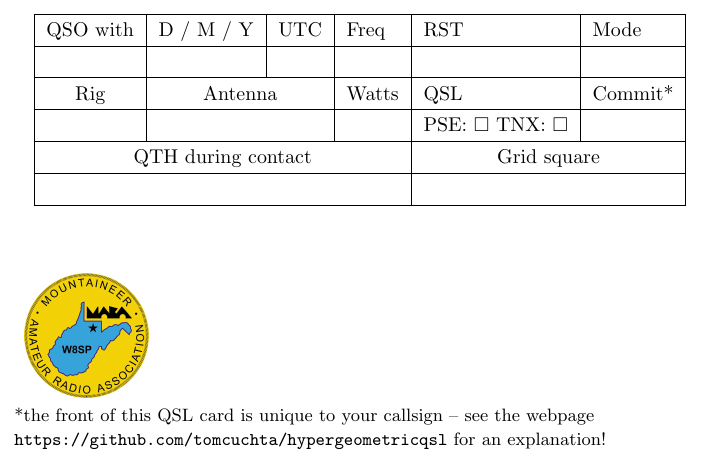
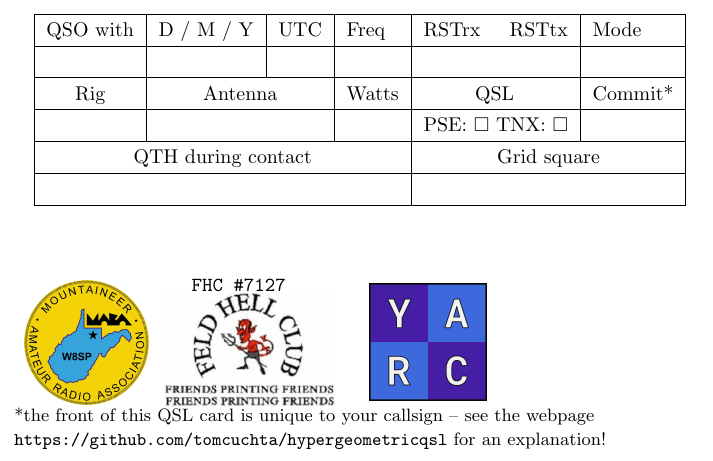
Before and after one commit to tomcuchta/hypergeometricqsl, a LaTeX document (backside.tex): part of the page, cut so that both start at the same text. Compiled offline with pdfLaTeX.

Commit message:
Add files via upload
card for WE8TOM

```diff
--- a/backside.tex
+++ b/backside.tex
@@ -19,11 +19,11 @@
 \begin{center}
 \begin{tabular}{|l|l|l|l|l|l|l|}
 \hline
-\multicolumn{2}{|c|}{QSO with} & D / M / Y & UTC & Freq & RST & Mode \\
+\multicolumn{2}{|c|}{QSO with} & D / M / Y & UTC & Freq & RSTrx \hfill RSTtx & Mode \\
 \hline
 \multicolumn{2}{|c|}{\phantom{.....}} & & & & & \\
 \hline
-\multicolumn{2}{|c|}{Rig} & \multicolumn{2}{c|}{Antenna} & Watts & QSL & Commit* \\
+\multicolumn{2}{|c|}{Rig} & \multicolumn{2}{c|}{Antenna} & Watts & \phantom{QSLL}QSL & Commit* \\
 \hline
 \multicolumn{2}{|c|}{\phantom{.....}} & \multicolumn{2}{c|}{\phantom{.}} &   & PSE: $\square$ TNX: $\square$ &  \\
 \hline
@@ -34,6 +34,11 @@
 \end{tabular}
 \end{center}
 \vfill
-\hspace{5pt}\includegraphics[scale=0.3]{w8sp.png}\\
+\hspace{5pt}\begin{minipage}{0.2\textwidth}
+\includegraphics[scale=0.3]{w8sp.png}\end{minipage}\begin{minipage}{0.3\textwidth}
+\phantom{AB}\texttt{FHC {\#}7127}\\
+\includegraphics[scale=0.15]{feldhellclub.png}
+\end{minipage}\begin{minipage}{0.3\textwidth}
+\includegraphics[scale=0.1]{yarc.png}\end{minipage}  \\
 {\small *the front of this QSL card is unique to your callsign -- see the webpage \\ \texttt{https://github.com/tomcuchta/hypergeometricqsl} for an explanation!}
 \end{document}
```
Also changed, not shown: backside.pdf, feldhellclub.png (added), yarc.png (added), 1 other file.
